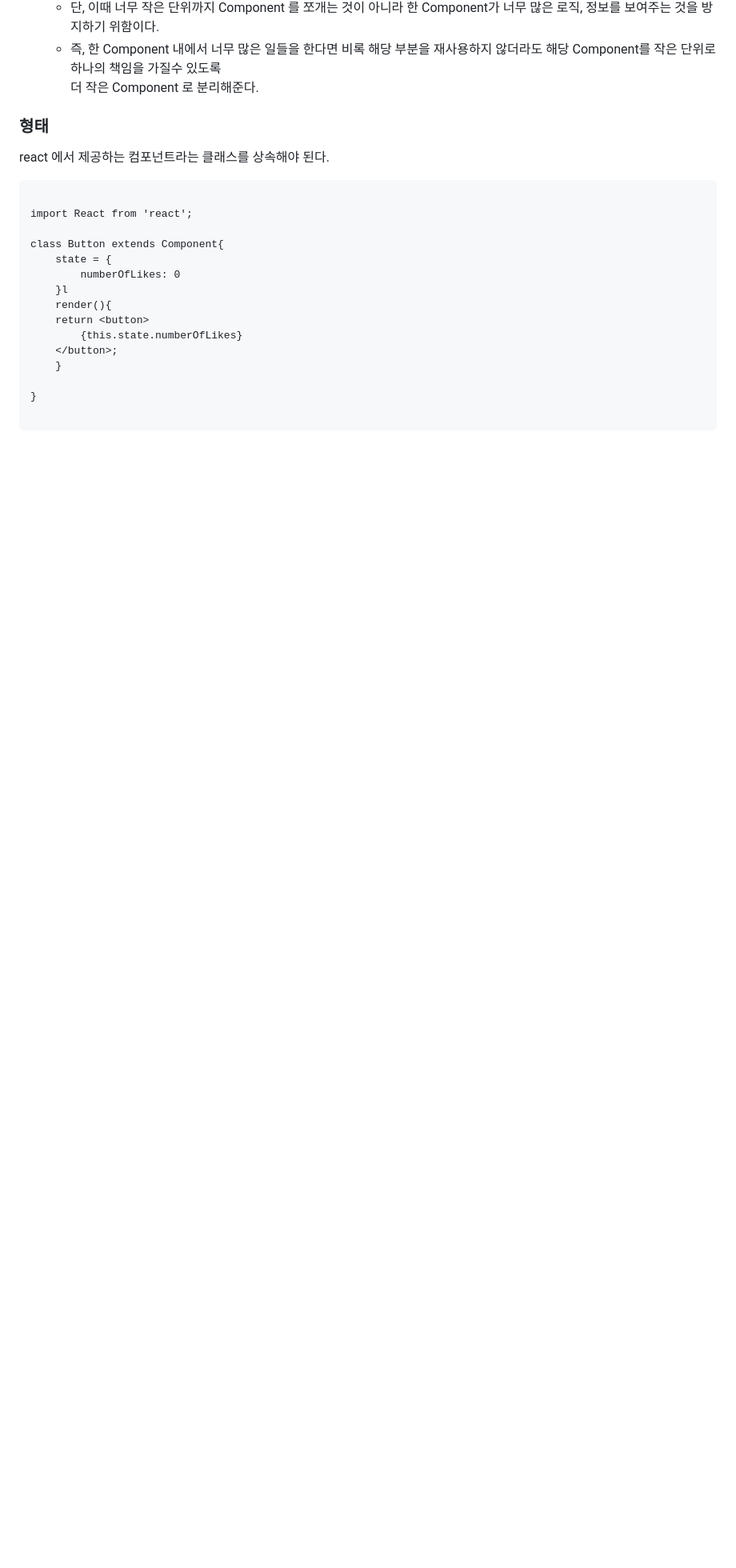
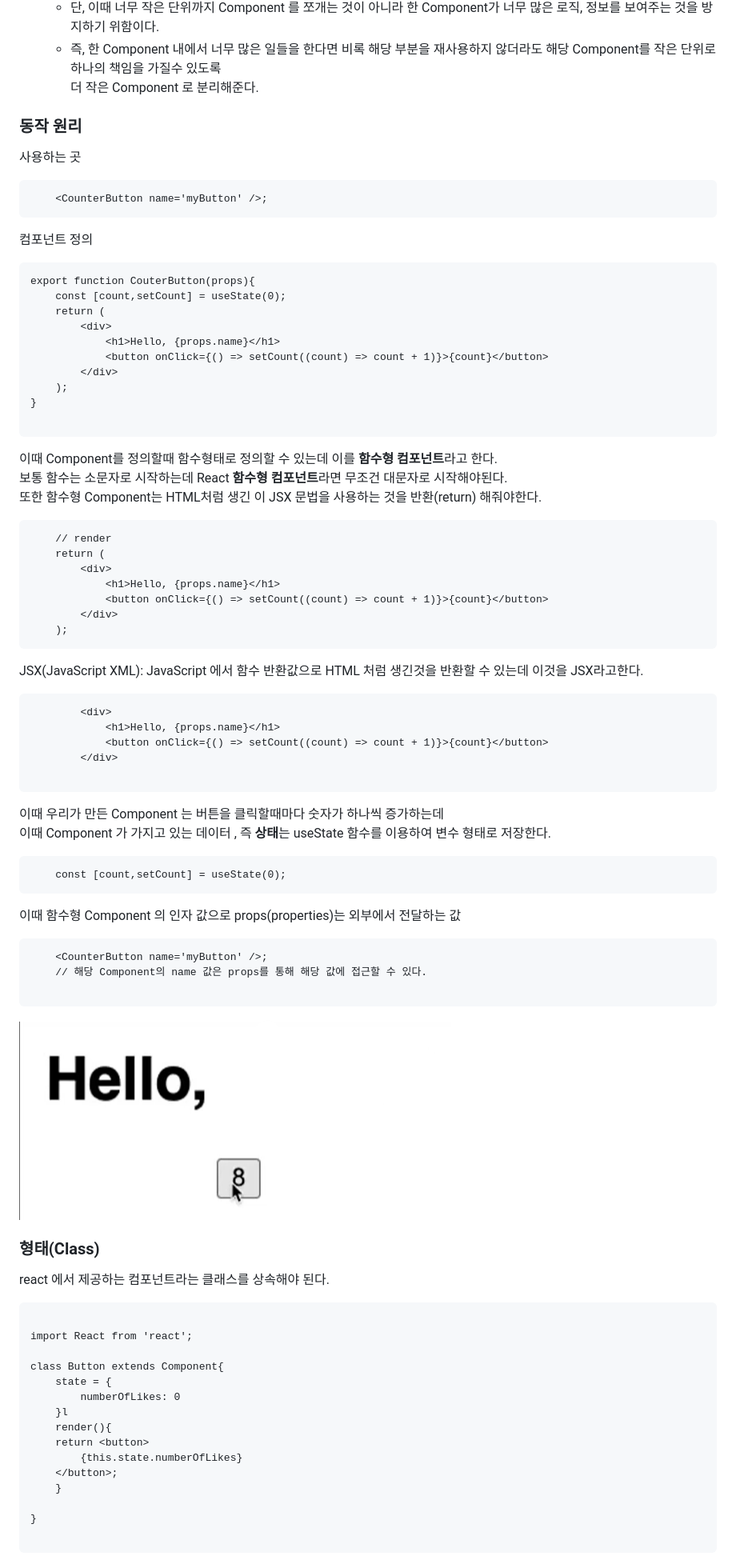
Before and after one commit to joung1010/basicJS, a Markdown page: React/React.md, the part around the change printed below. Shown: that part at 80% size. GitHub-like rendering; pictures changed too: React/react.png (added); blank space fills up the shorter version.

Commit message:
React 의 동작원리

````diff
--- a/React/React.md
+++ b/React/React.md
@@ -95,8 +95,64 @@ React
   더 작은 Component 로 분리해준다.
 
 
+### 동작 원리
+사용하는 곳
+```
+    <CounterButton name='myButton' />;
+```
 
-### 형태
+컴포넌트 정의
+```
+export function CouterButton(props){
+    const [count,setCount] = useState(0);
+    return (
+        <div>
+            <h1>Hello, {props.name}</h1>
+            <button onClick={() => setCount((count) => count + 1)}>{count}</button>
+        </div>
+    );
+}
+
+```
+
+이때 Component를 정의할때 함수형태로 정의할 수 있는데 이를 **함수형 컴포넌트**라고 한다.
+보통 함수는 소문자로 시작하는데 React **함수형 컴포넌트**라면 무조건 대문자로 시작해야된다.
+또한 함수형 Component는 HTML처럼 생긴 이 JSX 문법을 사용하는 것을 반환(return) 해줘야한다.
+```
+    // render
+    return (
+        <div>
+            <h1>Hello, {props.name}</h1>
+            <button onClick={() => setCount((count) => count + 1)}>{count}</button>
+        </div>
+    );
+```
+JSX(JavaScript XML): JavaScript 에서 함수 반환값으로 HTML 처럼 생긴것을 반환할 수 있는데 이것을 JSX라고한다.
+```
+        <div>
+            <h1>Hello, {props.name}</h1>
+            <button onClick={() => setCount((count) => count + 1)}>{count}</button>
+        </div>
+
+```
+
+이때 우리가 만든 Component 는 버튼을 클릭할때마다 숫자가 하나씩 증가하는데
+이때 Component 가 가지고 있는 데이터 , 즉 **상태**는 useState 함수를 이용하여 변수 형태로 저장한다.
+```
+    const [count,setCount] = useState(0);
+```
+
+이때 함수형 Component 의 인자 값으로 props(properties)는 외부에서 전달하는 값
+```
+    <CounterButton name='myButton' />;
+    // 해당 Component의 name 값은 props를 통해 해당 값에 접근할 수 있다.
+
+```
+
+![img](./react.png)
+
+
+### 형태(Class)
 react 에서 제공하는 컴포넌트라는 클래스를 상속해야 된다.
 <pre>
 <code>
````
Also changed, not shown: other parts of React/React.md (+14 -1 lines).
